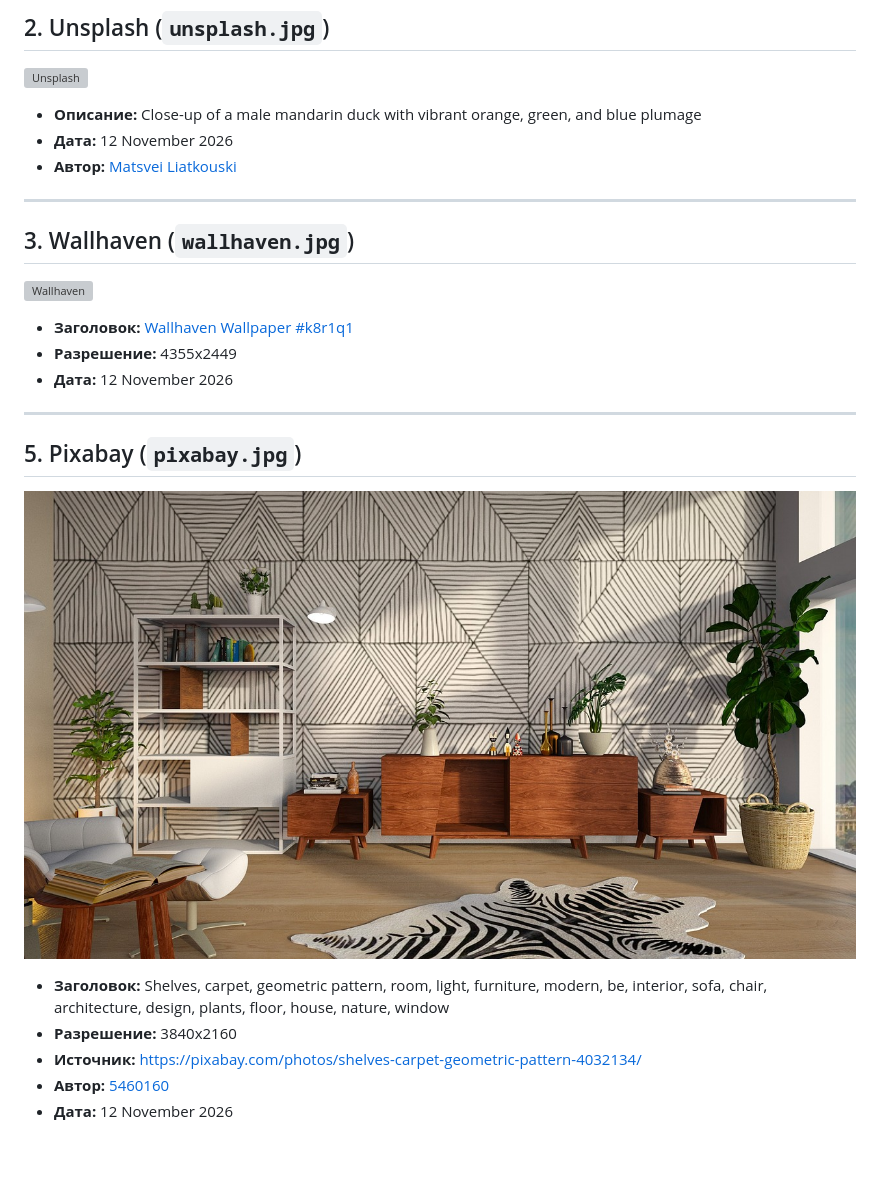
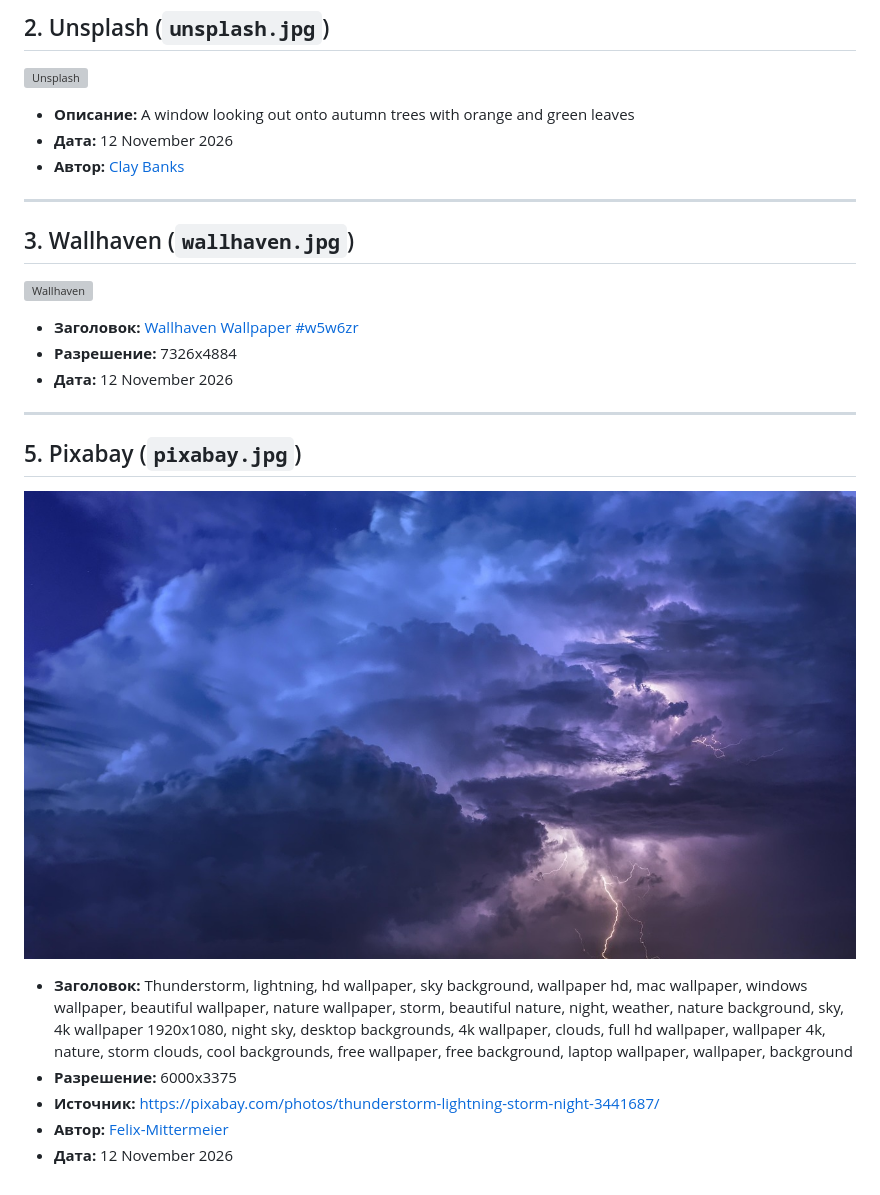
Before and after one commit to Kizorahi/imgStorage, a Markdown page: README.md, the part around the change. Drawn GitHub-style; pictures changed too: images/pixabay.jpg; blank space fills up the shorter version; grey boxes are pictures that could not be loaded.

Commit message:
update: Wallpaper for 2026-11-12

```diff
--- a/README.md
+++ b/README.md
@@ -9,22 +9,22 @@
 ---
 ## 2. Unsplash (`unsplash.jpg`)
 ![Unsplash](images/unsplash.jpg)
-* **Описание:** Close-up of a male mandarin duck with vibrant orange, green, and blue plumage
+* **Описание:** A window looking out onto autumn trees with orange and green leaves
 * **Дата:** 12 November 2026
-* **Автор:** [Matsvei Liatkouski](https://unsplash.com/@matt_liatkouski)
+* **Автор:** [Clay Banks](https://unsplash.com/@claybanks)
 
 ---
 ## 3. Wallhaven (`wallhaven.jpg`)
 ![Wallhaven](images/wallhaven.jpg)
-* **Заголовок:** [Wallhaven Wallpaper #k8r1q1](https://wallhaven.cc/w/k8r1q1)
-* **Разрешение:** 4355x2449
+* **Заголовок:** [Wallhaven Wallpaper #w5w6zr](https://wallhaven.cc/w/w5w6zr)
+* **Разрешение:** 7326x4884
 * **Дата:** 12 November 2026
 
 ---
 ## 5. Pixabay (`pixabay.jpg`)
 ![Pixabay](images/pixabay.jpg)
-* **Заголовок:** Shelves, carpet, geometric pattern, room, light, furniture, modern, be, interior, sofa, chair, architecture, design, plants, floor, house, nature, window
-* **Разрешение:** 3840x2160
-* **Источник:** [https://pixabay.com/photos/shelves-carpet-geometric-pattern-4032134/](https://pixabay.com/photos/shelves-carpet-geometric-pattern-4032134/)
-* **Автор:** [5460160](https://pixabay.com/photos/shelves-carpet-geometric-pattern-4032134/)
+* **Заголовок:** Thunderstorm, lightning, hd wallpaper, sky background, wallpaper hd, mac wallpaper, windows wallpaper, beautiful wallpaper, nature wallpaper, storm, beautiful nature, night, weather, nature background, sky, 4k wallpaper 1920x1080, night sky, desktop backgrounds, 4k wallpaper, clouds, full hd wallpaper, wallpaper 4k, nature, storm clouds, cool backgrounds, free wallpaper, free background, laptop wallpaper, wallpaper, background
+* **Разрешение:** 6000x3375
+* **Источник:** [https://pixabay.com/photos/thunderstorm-lightning-storm-night-3441687/](https://pixabay.com/photos/thunderstorm-lightning-storm-night-3441687/)
+* **Автор:** [Felix-Mittermeier](https://pixabay.com/photos/thunderstorm-lightning-storm-night-3441687/)
 * **Дата:** 12 November 2026
```
Also changed, not shown: 2 other files.
